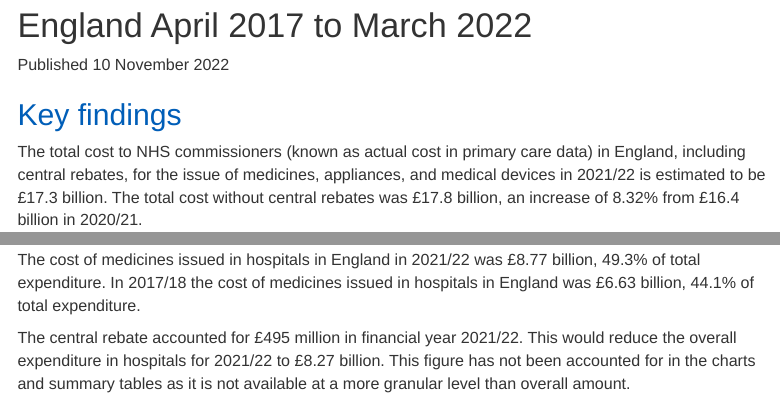
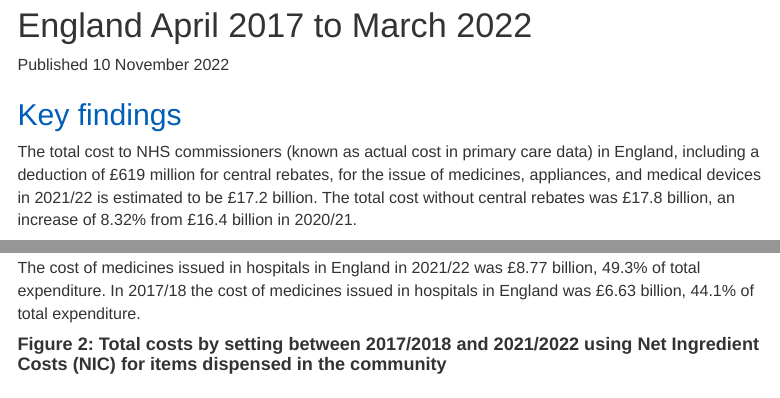
Before and after one commit to nhsbsa-data-analytics/pchc-pipeline, an R Markdown document (pres-costs-hosp-comm-v1.Rmd): the page in a window 1100 px wide, from 120 px down, and a second part further down, joined at a grey line. Rendered offline with R 4.5, knitr and Pandoc, with nearby package versions; some code elsewhere in the file could not run offline; menus at the side of the page are left out; common packages that the code uses without loading them are loaded.

Commit message:
Add new rebate figure

````diff
--- a/pres-costs-hosp-comm-v1.Rmd
+++ b/pres-costs-hosp-comm-v1.Rmd
@@ -61,7 +61,7 @@
 
 ## Key findings
 
-The total cost to NHS commissioners (known as actual cost in primary care data) in England, including central rebates, for the issue of medicines, appliances, and medical devices in 2021/22 is estimated to be £17.3 billion. The total cost without central rebates was £17.8 billion, an increase of 8.32% from £16.4 billion in 2020/21.
+The total cost to NHS commissioners (known as actual cost in primary care data) in England, including a deduction of £619 million for central rebates, for the issue of medicines, appliances, and medical devices in 2021/22 is estimated to be £17.2 billion. The total cost without central rebates was £17.8 billion, an increase of 8.32% from £16.4 billion in 2020/21.
 
 In 2021/22, the cost to NHS commissioners in England for medicines:
 
@@ -241,8 +241,6 @@
 The actual cost of items prescribed in primary care in England in 2021/22 was £8.90 billion, 50.0% of total expenditure. In 2017/18 the actual cost of items prescribed in primary care in England was £8.26 billion, 54.9% of total expenditure.
 
 The cost of medicines issued in hospitals in England in 2021/22 was £8.77 billion, 49.3% of total expenditure. In 2017/18 the cost of medicines issued in hospitals in England was £6.63 billion, 44.1% of total expenditure.
-
-The central rebate accounted for £495 million in financial year 2021/22. This would reduce the overall expenditure in hospitals for 2021/22 to £8.27 billion. This figure has not been accounted for in the charts and summary tables as it is not available at a more granular level than overall amount.
 
 #### Figure 2: Total costs by setting between 2017/2018 and 2021/2022 using Net Ingredient Costs (NIC) for items dispensed in the community
 ```{r fy_nic, out.width = "100%"}
````
